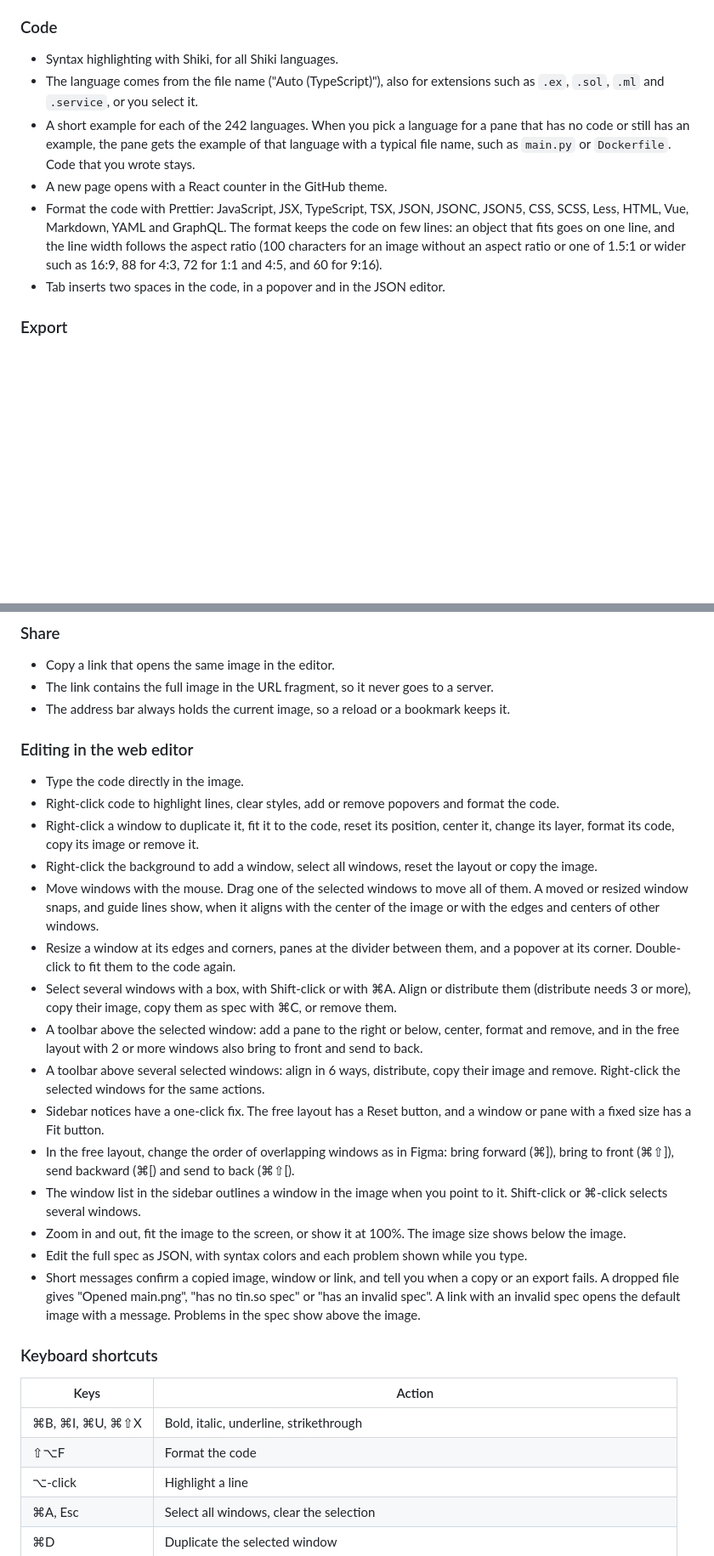
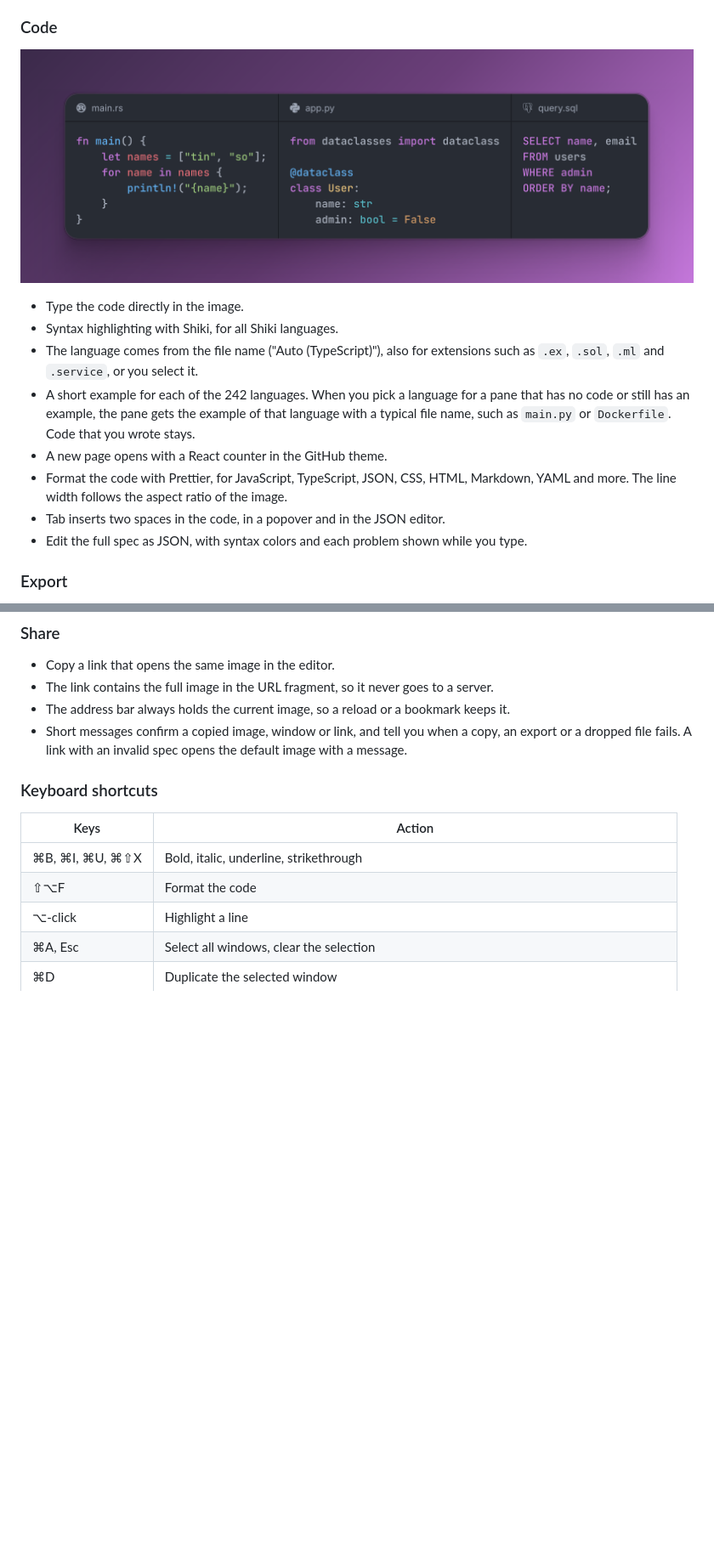
Before and after one commit to zirkelc/tin.so, a Markdown page: README.md, 2 parts joined by grey strips. Shown at 85% size. Rendered like a GitHub page; pictures changed too: docs/images/code.png (added); blank space fills up the shorter version.

```diff
--- a/README.md
+++ b/README.md
@@ -133,12 +144,18 @@ Show the reader where to look. Highlight full lines, or give any part of a line
 
 ### Code
 
+<p align="center">
+  <img alt="One window with Rust, Python and SQL side by side in the One Dark theme, each tab with the icon of its language" src="docs/images/code.png" width="860">
+</p>
+
+- Type the code directly in the image.
 - Syntax highlighting with Shiki, for all Shiki languages.
 - The language comes from the file name ("Auto (TypeScript)"), also for extensions such as `.ex`, `.sol`, `.ml` and `.service`, or you select it.
 - A short example for each of the 242 languages. When you pick a language for a pane that has no code or still has an example, the pane gets the example of that language with a typical file name, such as `main.py` or `Dockerfile`. Code that you wrote stays.
 - A new page opens with a React counter in the GitHub theme.
-- Format the code with Prettier: JavaScript, JSX, TypeScript, TSX, JSON, JSONC, JSON5, CSS, SCSS, Less, HTML, Vue, Markdown, YAML and GraphQL. The format keeps the code on few lines: an object that fits goes on one line, and the line width follows the aspect ratio (100 characters for an image without an aspect ratio or one of 1.5:1 or wider such as 16:9, 88 for 4:3, 72 for 1:1 and 4:5, and 60 for 9:16).
+- Format the code with Prettier, for JavaScript, TypeScript, JSON, CSS, HTML, Markdown, YAML and more. The line width follows the aspect ratio of the image.
 - Tab inserts two spaces in the code, in a popover and in the JSON editor.
+- Edit the full spec as JSON, with syntax colors and each problem shown while you type.
 
 ### Export
 
@@ -156,24 +173,7 @@ Show the reader where to look. Highlight full lines, or give any part of a line
 - Copy a link that opens the same image in the editor.
 - The link contains the full image in the URL fragment, so it never goes to a server.
 - The address bar always holds the current image, so a reload or a bookmark keeps it.
-
-### Editing in the web editor
-
-- Type the code directly in the image.
-- Right-click code to highlight lines, clear styles, add or remove popovers and format the code.
-- Right-click a window to duplicate it, fit it to the code, reset its position, center it, change its layer, format its code, copy its image or remove it.
-- Right-click the background to add a window, select all windows, reset the layout or copy the image.
-- Move windows with the mouse. Drag one of the selected windows to move all of them. A moved or resized window snaps, and guide lines show, when it aligns with the center of the image or with the edges and centers of other windows.
-- Resize a window at its edges and corners, panes at the divider between them, and a popover at its corner. Double-click to fit them to the code again.
-- Select several windows with a box, with Shift-click or with ⌘A. Align or distribute them (distribute needs 3 or more), copy their image, copy them as spec with ⌘C, or remove them.
-- A toolbar above the selected window: add a pane to the right or below, center, format and remove, and in the free layout with 2 or more windows also bring to front and send to back.
-- A toolbar above several selected windows: align in 6 ways, distribute, copy their image and remove. Right-click the selected windows for the same actions.
-- Sidebar notices have a one-click fix. The free layout has a Reset button, and a window or pane with a fixed size has a Fit button.
-- In the free layout, change the order of overlapping windows as in Figma: bring forward (⌘]), bring to front (⌘⇧]), send backward (⌘[) and send to back (⌘⇧[).
-- The window list in the sidebar outlines a window in the image when you point to it. Shift-click or ⌘-click selects several windows.
-- Zoom in and out, fit the image to the screen, or show it at 100%. The image size shows below the image.
-- Edit the full spec as JSON, with syntax colors and each problem shown while you type.
-- Short messages confirm a copied image, window or link, and tell you when a copy or an export fails. A dropped file gives "Opened main.png", "has no tin.so spec" or "has an invalid spec". A link with an invalid spec opens the default image with a message. Problems in the spec show above the image.
+- Short messages confirm a copied image, window or link, and tell you when a copy, an export or a dropped file fails. A link with an invalid spec opens the default image with a message.
 
 ### Keyboard shortcuts
 
```
Also changed, not shown: other parts of README.md (+28 -30 lines), docs/releases.md (added, +11 -0 lines), docs/images/windows.png (added), 6 other files.
